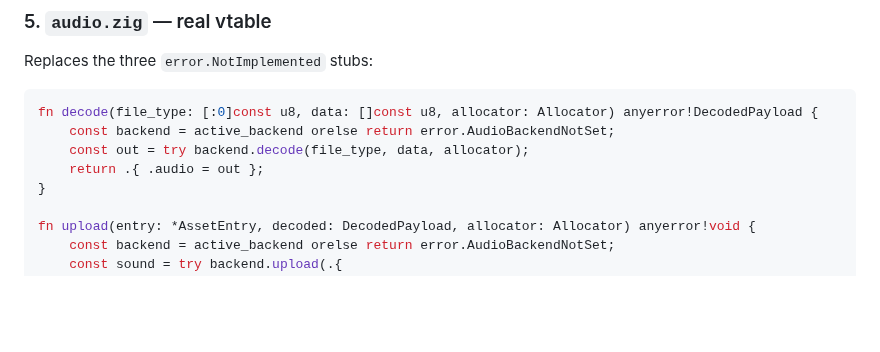
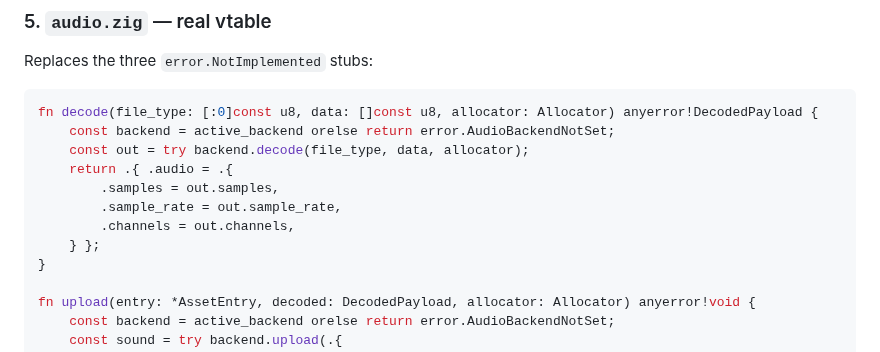
Before and after one commit to labelle-toolkit/labelle-engine, a Markdown page: RFC-AUDIO-LOADER.md, the part around the change. Drawn GitHub-style; blank space fills up the shorter version.

Commit message:
docs(rfc): fix decode snippet — explicit field init for inline anonymous struct
Agent-Logs-Url: https://github.com/labelle-toolkit/labelle-engine/sessions/75119fd2-9bf6-4402-9a2f-688ff838aa4c

Co-authored-by: apotema <671800+apotema@users.noreply.github.com>

```diff
--- a/RFC-AUDIO-LOADER.md
+++ b/RFC-AUDIO-LOADER.md
@@ -132,7 +132,11 @@ Replaces the three `error.NotImplemented` stubs:
 fn decode(file_type: [:0]const u8, data: []const u8, allocator: Allocator) anyerror!DecodedPayload {
     const backend = active_backend orelse return error.AudioBackendNotSet;
     const out = try backend.decode(file_type, data, allocator);
-    return .{ .audio = out };
+    return .{ .audio = .{
+        .samples = out.samples,
+        .sample_rate = out.sample_rate,
+        .channels = out.channels,
+    } };
 }
 
 fn upload(entry: *AssetEntry, decoded: DecodedPayload, allocator: Allocator) anyerror!void {
```
